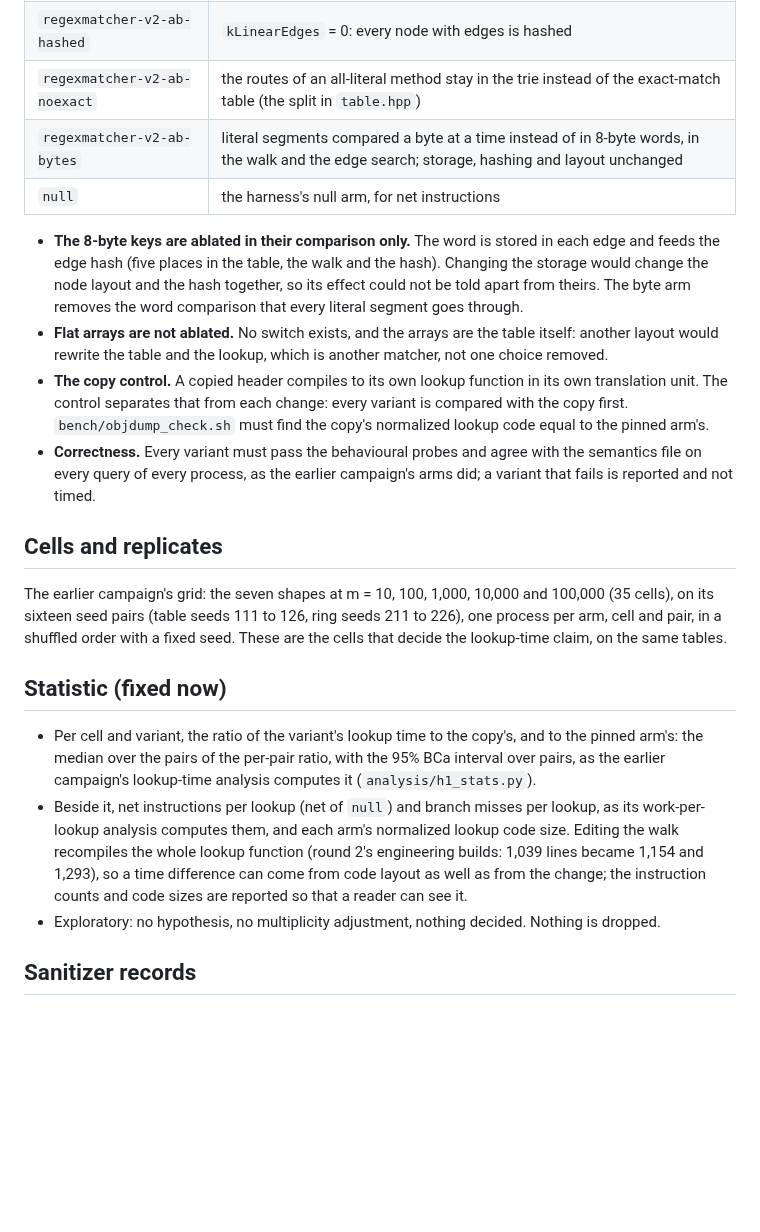
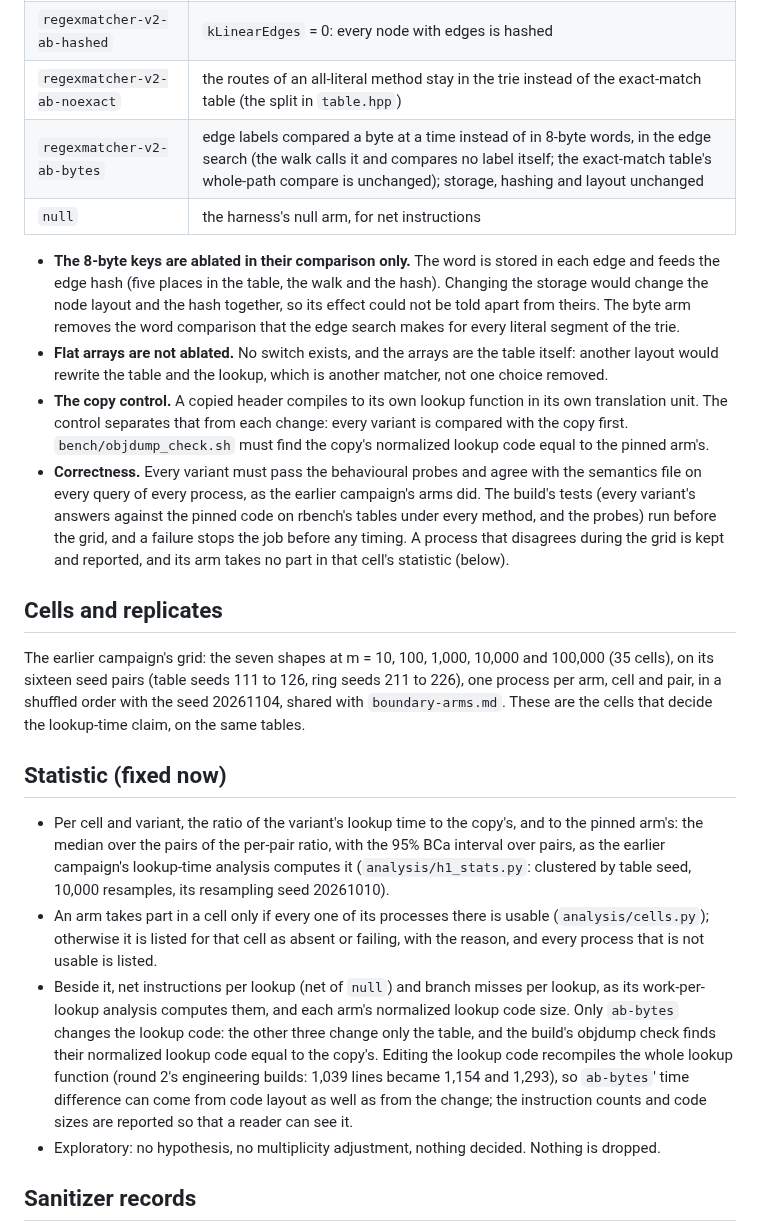
Before and after one commit to Alex-Tsvetanov/paper-typed-routing, a Markdown page: design/review-runs/ablations.md, the part around the change. Rendered like a GitHub page; blank space fills up the shorter version.

Commit message:
docs(review-runs): ablations.md and boundary-arms.md before their freeze, as the code has them: ab-bytes changes the edge search only; only ab-bytes changes the lookup code; a test failure stops the job before timing, and an arm with a process not usable takes no part in that cell; the order seed 20261104; H1's resampling (10,000, seed 20261010); a net time not positive is listed and left out; README: four boundary arms

```diff
--- a/design/review-runs/ablations.md
+++ b/design/review-runs/ablations.md
@@ -24,36 +24,44 @@ namespace under `bench/arms/ablation/`, as `route_r1.hpp` was, with one change:
 | `regexmatcher-v2-ab-linear` | `kLinearEdges` above any node's edge count: every node searches its edges linearly |
 | `regexmatcher-v2-ab-hashed` | `kLinearEdges` = 0: every node with edges is hashed |
 | `regexmatcher-v2-ab-noexact` | the routes of an all-literal method stay in the trie instead of the exact-match table (the split in `table.hpp`) |
-| `regexmatcher-v2-ab-bytes` | literal segments compared a byte at a time instead of in 8-byte words, in the walk and the edge search; storage, hashing and layout unchanged |
+| `regexmatcher-v2-ab-bytes` | edge labels compared a byte at a time instead of in 8-byte words, in the edge search (the walk calls it and compares no label itself; the exact-match table's whole-path compare is unchanged); storage, hashing and layout unchanged |
 | `null` | the harness's null arm, for net instructions |
 
 - **The 8-byte keys are ablated in their comparison only.** The word is stored in each edge and feeds the edge hash
   (five places in the table, the walk and the hash). Changing the storage would change the node layout and the hash
-  together, so its effect could not be told apart from theirs. The byte arm removes the word comparison that every
-  literal segment goes through.
+  together, so its effect could not be told apart from theirs. The byte arm removes the word comparison that the edge
+  search makes for every literal segment of the trie.
 - **Flat arrays are not ablated.** No switch exists, and the arrays are the table itself: another layout would rewrite
   the table and the lookup, which is another matcher, not one choice removed.
 - **The copy control.** A copied header compiles to its own lookup function in its own translation unit. The control
   separates that from each change: every variant is compared with the copy first. `bench/objdump_check.sh` must find
   the copy's normalized lookup code equal to the pinned arm's.
 - **Correctness.** Every variant must pass the behavioural probes and agree with the semantics file on every query of
-  every process, as the earlier campaign's arms did; a variant that fails is reported and not timed.
+  every process, as the earlier campaign's arms did. The build's tests (every variant's answers against the pinned code
+  on rbench's tables under every method, and the probes) run before the grid, and a failure stops the job before any
+  timing. A process that disagrees during the grid is kept and reported, and its arm takes no part in that cell's
+  statistic (below).
 
 ## Cells and replicates
 
 The earlier campaign's grid: the seven shapes at m = 10, 100, 1,000, 10,000 and 100,000 (35 cells), on its sixteen
 seed pairs (table seeds 111 to 126, ring seeds 211 to 226), one process per arm, cell and pair, in a shuffled order
-with a fixed seed. These are the cells that decide the lookup-time claim, on the same tables.
+with the seed 20261104, shared with `boundary-arms.md`. These are the cells that decide the lookup-time claim, on the
+same tables.
 
 ## Statistic (fixed now)
 
 - Per cell and variant, the ratio of the variant's lookup time to the copy's, and to the pinned arm's: the median over
   the pairs of the per-pair ratio, with the 95% BCa interval over pairs, as the earlier campaign's lookup-time analysis
-  computes it (`analysis/h1_stats.py`).
+  computes it (`analysis/h1_stats.py`: clustered by table seed, 10,000 resamples, its resampling seed 20261010).
+- An arm takes part in a cell only if every one of its processes there is usable (`analysis/cells.py`); otherwise it
+  is listed for that cell as absent or failing, with the reason, and every process that is not usable is listed.
 - Beside it, net instructions per lookup (net of `null`) and branch misses per lookup, as its work-per-lookup analysis
-  computes them, and each arm's normalized lookup code size. Editing the walk recompiles the whole lookup function
-  (round 2's engineering builds: 1,039 lines became 1,154 and 1,293), so a time difference can come from code layout as
-  well as from the change; the instruction counts and code sizes are reported so that a reader can see it.
+  computes them, and each arm's normalized lookup code size. Only `ab-bytes` changes the lookup code: the other three
+  change only the table, and the build's objdump check finds their normalized lookup code equal to the copy's. Editing
+  the lookup code recompiles the whole lookup function (round 2's engineering builds: 1,039 lines became 1,154 and
+  1,293), so `ab-bytes`' time difference can come from code layout as well as from the change; the instruction counts
+  and code sizes are reported so that a reader can see it.
 - Exploratory: no hypothesis, no multiplicity adjustment, nothing decided. Nothing is dropped.
 
 ## Sanitizer records
```
Also changed, not shown: design/review-runs/README.md (+1 -1 lines), design/review-runs/boundary-arms.md (+11 -4 lines).
